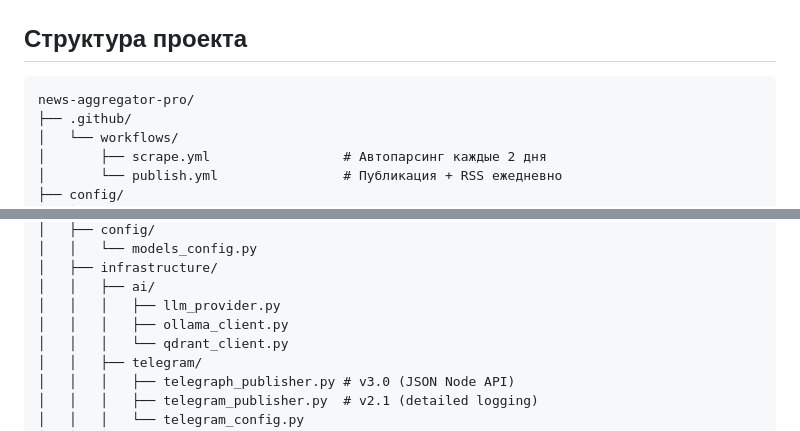
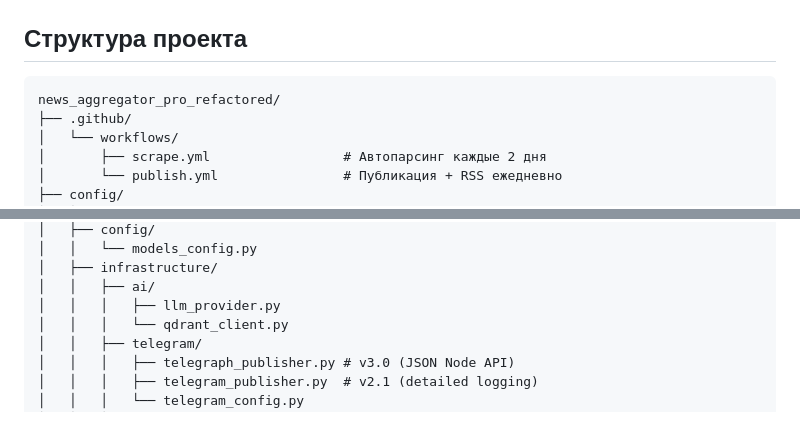
Before and after one commit to vergotten/news-aggregator-pro, a Markdown page: README.md, 2 parts joined by grey strips. Rendered like a GitHub page.

Commit message:
Fix stale references in README project structure tree
- Remove ollama_client.py entry (file was deleted as dead code)
- Update tree root name to match the refactored project directory

````diff
--- a/README.md
+++ b/README.md
@@ -656,7 +656,7 @@ TELEGRAM_CHANNEL_URL: ${TELEGRAM_CHANNEL_URL}
 ## Структура проекта
 
 ```
-news-aggregator-pro/
+news_aggregator_pro_refactored/
 ├── .github/
 │   └── workflows/
 │       ├── scrape.yml                 # Автопарсинг каждые 2 дня
@@ -685,7 +685,6 @@ news-aggregator-pro/
 │   ├── infrastructure/
 │   │   ├── ai/
 │   │   │   ├── llm_provider.py
-│   │   │   ├── ollama_client.py
 │   │   │   └── qdrant_client.py
 │   │   ├── telegram/
 │   │   │   ├── telegraph_publisher.py # v3.0 (JSON Node API)
````
